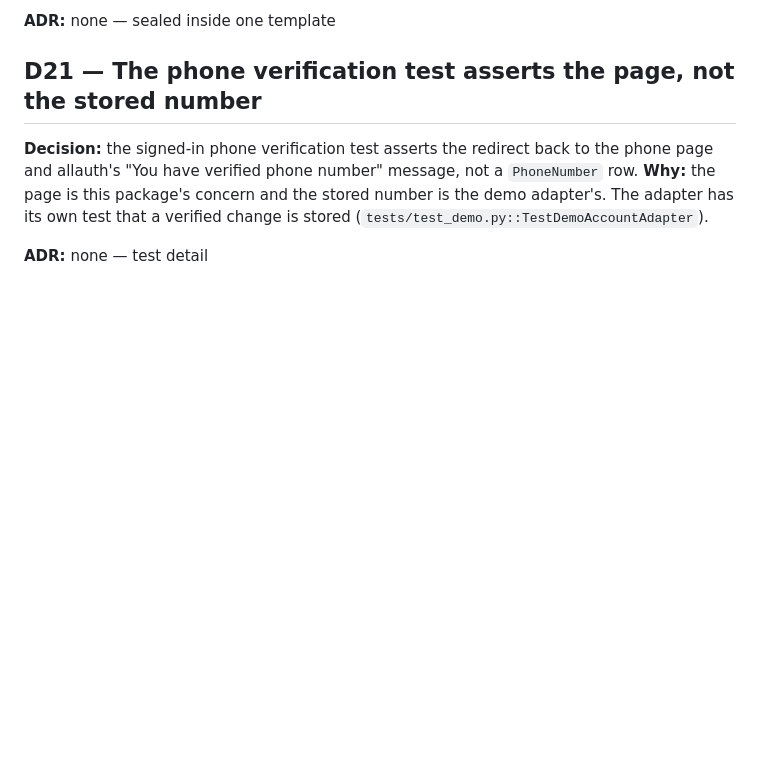
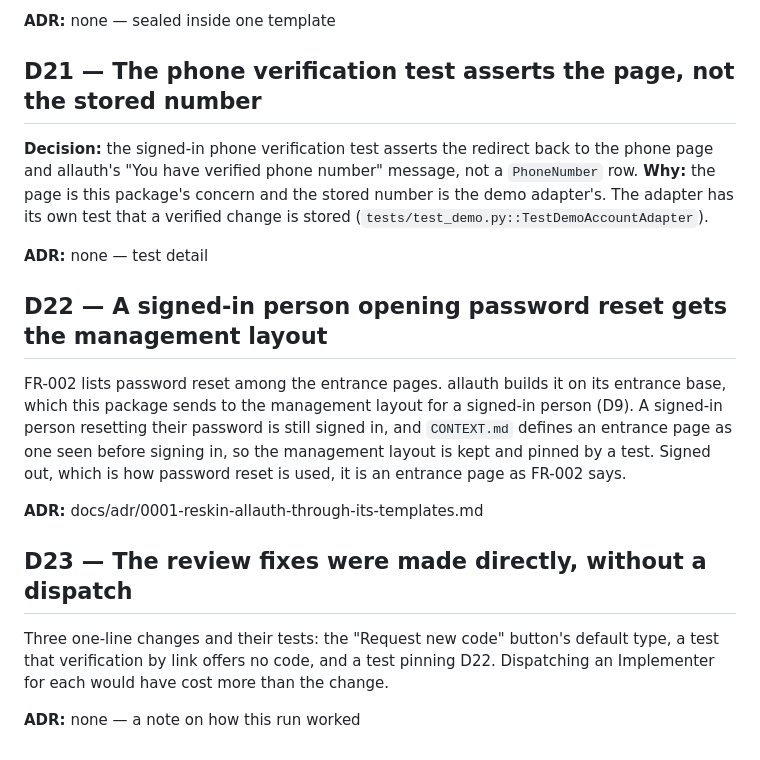
Before and after one commit to django-mvp/django-mvp-accounts, a Markdown page: specs/001-allauth-account-pages/decisions.md, the part around the change. Drawn GitHub-style; blank space fills up the shorter version.

Commit message:
Record the review fixes

```diff
--- a/specs/001-allauth-account-pages/decisions.md
+++ b/specs/001-allauth-account-pages/decisions.md
@@ -199,3 +199,21 @@ management layout lands.
 **Why:** the page is this package's concern and the stored number is the demo adapter's. The adapter has its own test that a verified change is stored (`tests/test_demo.py::TestDemoAccountAdapter`).
 
 **ADR:** none — test detail
+
+## D22 — A signed-in person opening password reset gets the management layout
+
+FR-002 lists password reset among the entrance pages. allauth builds it on its entrance base, which
+this package sends to the management layout for a signed-in person (D9). A signed-in person
+resetting their password is still signed in, and `CONTEXT.md` defines an entrance page as one seen
+before signing in, so the management layout is kept and pinned by a test. Signed out, which is how
+password reset is used, it is an entrance page as FR-002 says.
+
+**ADR:** docs/adr/0001-reskin-allauth-through-its-templates.md
+
+## D23 — The review fixes were made directly, without a dispatch
+
+Three one-line changes and their tests: the "Request new code" button's default type, a test that
+verification by link offers no code, and a test pinning D22. Dispatching an Implementer for each
+would have cost more than the change.
+
+**ADR:** none — a note on how this run worked
```
